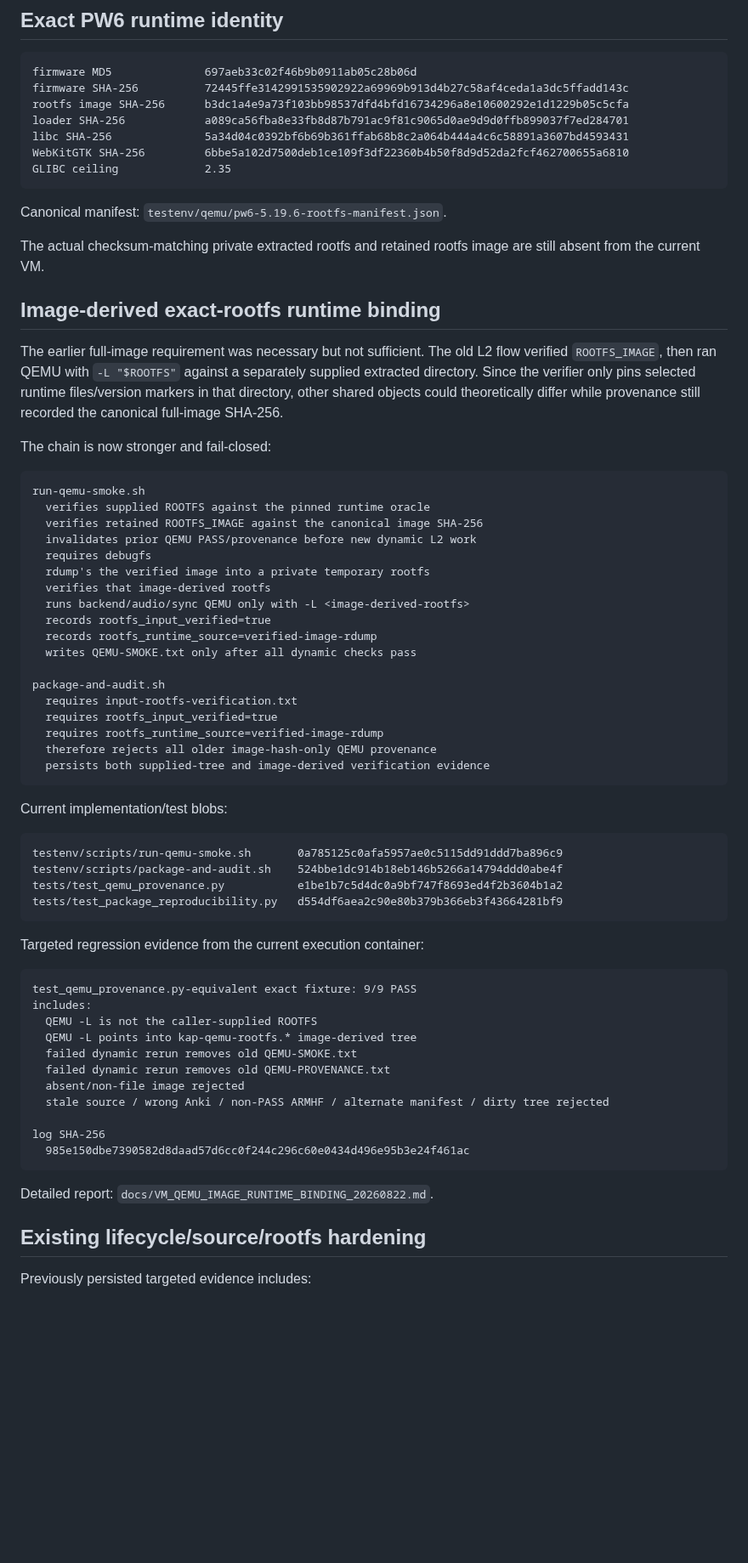
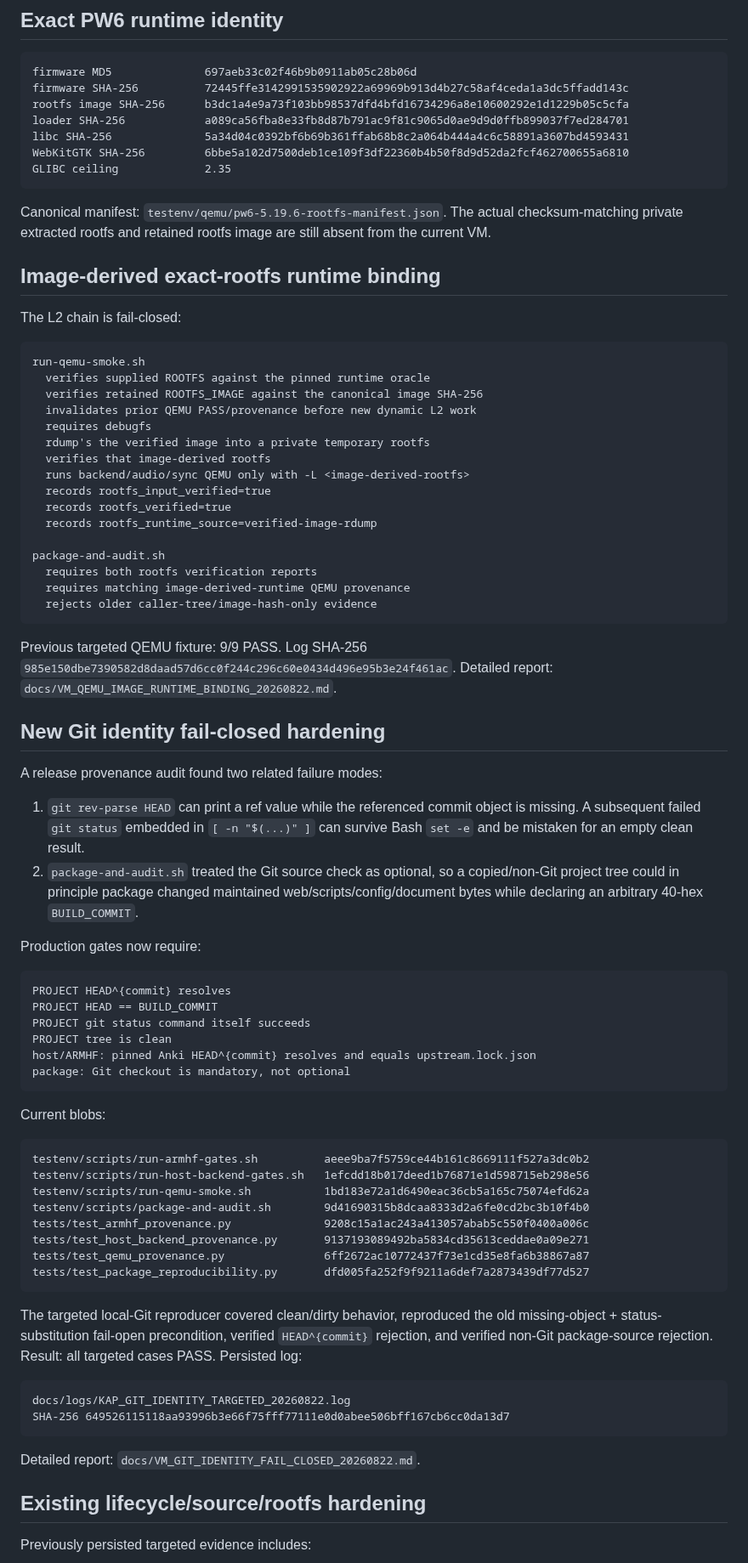
Before and after one commit to melspixel/Kanki, a Markdown page: kindle-anki-port/PROGRESS.md, the part around one of its changes. Shown at 85% size. Rendered like a GitHub page; blank space fills up the shorter version.

Commit message:
docs: update progress after Git identity hardening

````diff
--- a/kindle-anki-port/PROGRESS.md
+++ b/kindle-anki-port/PROGRESS.md
@@ -51,15 +51,11 @@ WebKitGTK SHA-256         6bbe5a102d7500deb1ce109f3df22360b4b50f8d9d52da2fcf4627
 GLIBC ceiling             2.35
 ```
 
-Canonical manifest: `testenv/qemu/pw6-5.19.6-rootfs-manifest.json`.
-
-The actual checksum-matching private extracted rootfs and retained rootfs image are still absent from the current VM.
+Canonical manifest: `testenv/qemu/pw6-5.19.6-rootfs-manifest.json`. The actual checksum-matching private extracted rootfs and retained rootfs image are still absent from the current VM.
 
 ## Image-derived exact-rootfs runtime binding
 
-The earlier full-image requirement was necessary but not sufficient. The old L2 flow verified `ROOTFS_IMAGE`, then ran QEMU with `-L "$ROOTFS"` against a separately supplied extracted directory. Since the verifier only pins selected runtime files/version markers in that directory, other shared objects could theoretically differ while provenance still recorded the canonical full-image SHA-256.
-
-The chain is now stronger and fail-closed:
+The L2 chain is fail-closed:
 
 ```text
 run-qemu-smoke.sh
@@ -71,43 +67,56 @@ run-qemu-smoke.sh
   verifies that image-derived rootfs
   runs backend/audio/sync QEMU only with -L <image-derived-rootfs>
   records rootfs_input_verified=true
+  records rootfs_verified=true
   records rootfs_runtime_source=verified-image-rdump
-  writes QEMU-SMOKE.txt only after all dynamic checks pass
 
 package-and-audit.sh
-  requires input-rootfs-verification.txt
-  requires rootfs_input_verified=true
-  requires rootfs_runtime_source=verified-image-rdump
-  therefore rejects all older image-hash-only QEMU provenance
-  persists both supplied-tree and image-derived verification evidence
+  requires both rootfs verification reports
+  requires matching image-derived-runtime QEMU provenance
+  rejects older caller-tree/image-hash-only evidence
 ```
 
-Current implementation/test blobs:
+Previous targeted QEMU fixture: 9/9 PASS. Log SHA-256 `985e150dbe7390582d8daad57d6cc0f244c296c60e0434d496e95b3e24f461ac`. Detailed report: `docs/VM_QEMU_IMAGE_RUNTIME_BINDING_20260822.md`.
+
+## New Git identity fail-closed hardening
+
+A release provenance audit found two related failure modes:
+
+1. `git rev-parse HEAD` can print a ref value while the referenced commit object is missing. A subsequent failed `git status` embedded in `[ -n "$(...)" ]` can survive Bash `set -e` and be mistaken for an empty clean result.
+2. `package-and-audit.sh` treated the Git source check as optional, so a copied/non-Git project tree could in principle package changed maintained web/scripts/config/document bytes while declaring an arbitrary 40-hex `BUILD_COMMIT`.
+
+Production gates now require:
 
 ```text
-testenv/scripts/run-qemu-smoke.sh       0a785125c0afa5957ae0c5115dd91ddd7ba896c9
-testenv/scripts/package-and-audit.sh    524bbe1dc914b18eb146b5266a14794ddd0abe4f
-tests/test_qemu_provenance.py           e1be1b7c5d4dc0a9bf747f8693ed4f2b3604b1a2
-tests/test_package_reproducibility.py   d554df6aea2c90e80b379b366eb3f43664281bf9
+PROJECT HEAD^{commit} resolves
+PROJECT HEAD == BUILD_COMMIT
+PROJECT git status command itself succeeds
+PROJECT tree is clean
+host/ARMHF: pinned Anki HEAD^{commit} resolves and equals upstream.lock.json
+package: Git checkout is mandatory, not optional
 ```
 
-Targeted regression evidence from the current execution container:
+Current blobs:
 
 ```text
-test_qemu_provenance.py-equivalent exact fixture: 9/9 PASS
-includes:
-  QEMU -L is not the caller-supplied ROOTFS
-  QEMU -L points into kap-qemu-rootfs.* image-derived tree
-  failed dynamic rerun removes old QEMU-SMOKE.txt
-  failed dynamic rerun removes old QEMU-PROVENANCE.txt
-  absent/non-file image rejected
-  stale source / wrong Anki / non-PASS ARMHF / alternate manifest / dirty tree rejected
-
-log SHA-256
-  985e150dbe7390582d8daad57d6cc0f244c296c60e0434d496e95b3e24f461ac
+testenv/scripts/run-armhf-gates.sh          aeee9ba7f5759ce44b161c8669111f527a3dc0b2
+testenv/scripts/run-host-backend-gates.sh   1efcdd18b017deed1b76871e1d598715eb298e56
+testenv/scripts/run-qemu-smoke.sh           1bd183e72a1d6490eac36cb5a165c75074efd62a
+testenv/scripts/package-and-audit.sh        9d41690315b8dcaa8333d2a6fe0cd2bc3b10f4b0
+tests/test_armhf_provenance.py              9208c15a1ac243a413057abab5c550f0400a006c
+tests/test_host_backend_provenance.py       9137193089492ba5834cd35613ceddae0a09e271
+tests/test_qemu_provenance.py               6ff2672ac10772437f73e1cd35e8fa6b38867a87
+tests/test_package_reproducibility.py       dfd005fa252f9f9211a6def7a2873439df77d527
 ```
 
-Detailed report: `docs/VM_QEMU_IMAGE_RUNTIME_BINDING_20260822.md`.
+The targeted local-Git reproducer covered clean/dirty behavior, reproduced the old missing-object + status-substitution fail-open precondition, verified `HEAD^{commit}` rejection, and verified non-Git package-source rejection. Result: all targeted cases PASS. Persisted log:
+
+```text
+docs/logs/KAP_GIT_IDENTITY_TARGETED_20260822.log
+SHA-256 649526115118aa93996b3e66f75fff77111e0d0abee506bff167cb6cc0da13d7
+```
+
+Detailed report: `docs/VM_GIT_IDENTITY_FAIL_CLOSED_20260822.md`.
 
 ## Existing lifecycle/source/rootfs hardening
 
````
Also changed, not shown: other parts of kindle-anki-port/PROGRESS.md (+19 -16 lines).
